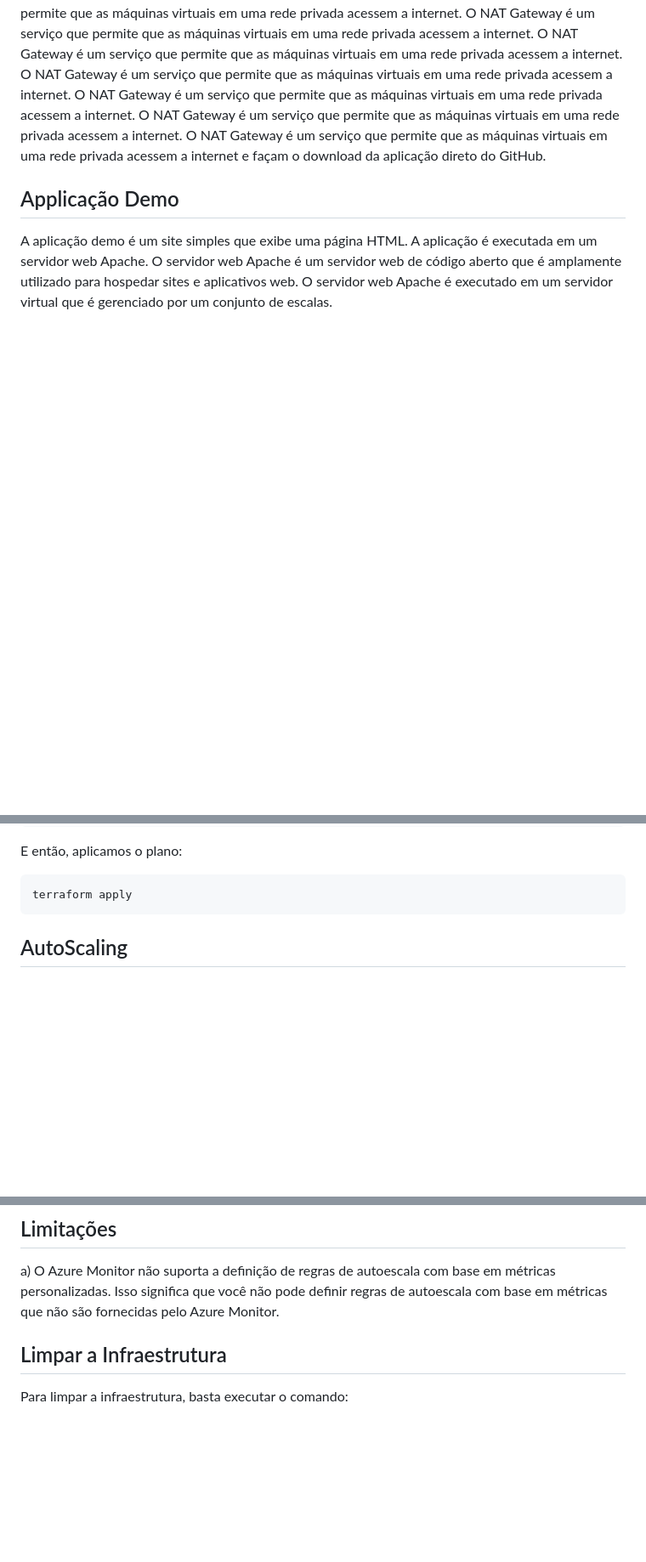
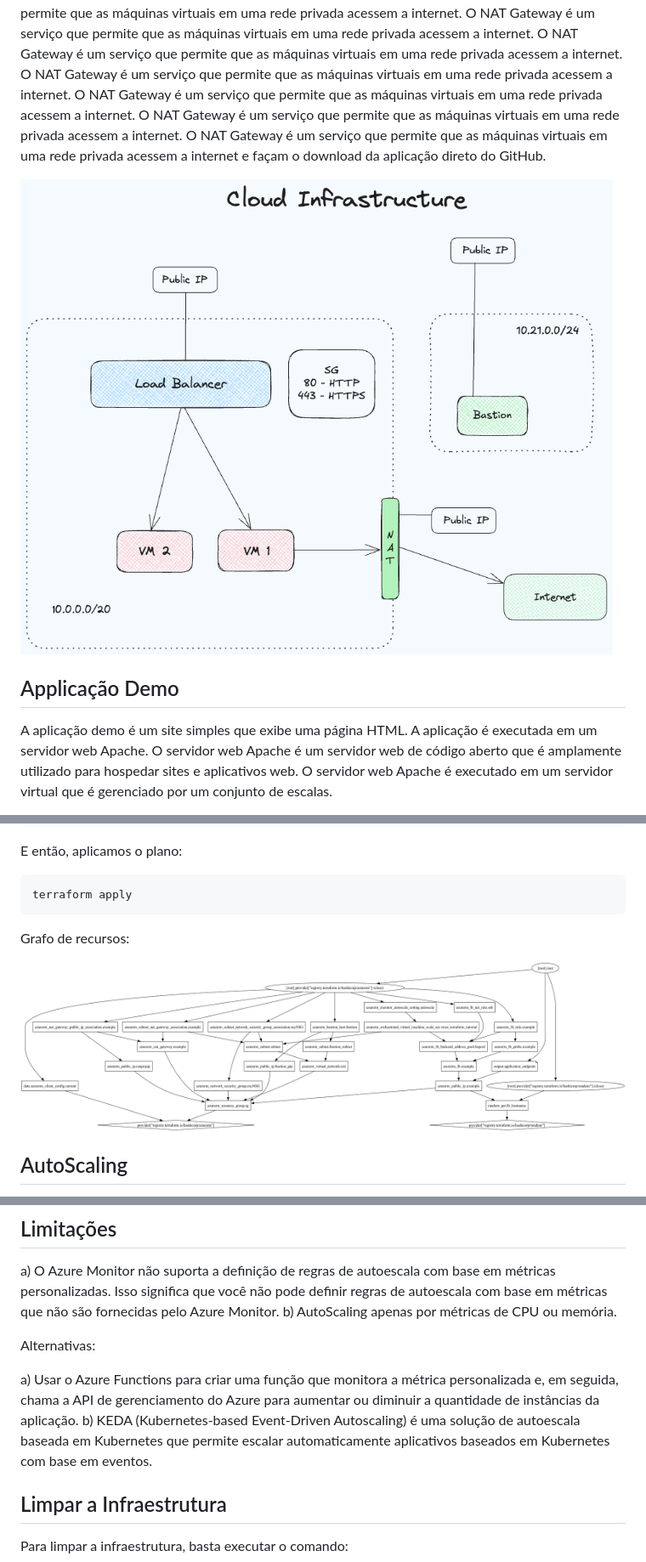
Before and after one commit to gvicentin/inf0500, a Markdown page: inf0554/README.md, 3 parts joined by grey strips. Shown: that part at 85% size. GitHub-like rendering; pictures changed too: inf0554/assets/cloud-infra.png (added), inf0554/assets/graph.png (added); blank space fills up the shorter version.

Commit message:
inf0554: update documentation

````diff
--- a/inf0554/README.md
+++ b/inf0554/README.md
@@ -9,6 +9,8 @@ Um Load Balancer foi criado para distribuir o tráfego entre as máquinas virtua
 Um Bastion host foi utilizado para acessar as máquinas virtuais. O Bastion host é um servidor que fornece acesso seguro a máquinas virtuais em uma rede privada. O Bastion host é um servidor que fornece acesso seguro a máquinas virtuais em uma rede privada. O Bastion host é um servidor que fornece acesso seguro a máquinas virtuais em uma rede privada. O Bastion host é um servidor que fornece acesso seguro a máquinas virtuais em uma rede privada. O Bastion host é um servidor que fornece acesso seguro a máquinas virtuais em uma rede privada. O Bastion host é um servidor que fornece acesso seguro a máquinas virtuais em uma rede privada. O Bastion host é um servidor que fornece acesso seguro a máquinas virtuais em uma rede privada. O Bastion host é um servidor que fornece acesso seguro a máquinas virtuais em uma rede privada. O Bastion host é um servidor que fornece acesso seguro a máquinas virtuais em uma rede privada. O Bastion host é um servidor que fornece acesso seguro a máquinas virtuais em uma rede privada. O Bastion host é um servidor que fornece acesso seguro a máquinas virtuais em uma rede privada. O Bastion host é um servidor que fornece acesso seguro a máquinas virtuais em uma rede privada.
 
 Além disto, tivemos que configurar um NAT Gateway com IP público para permitir que as máquinas virtuais acessem a internet. O NAT Gateway é um serviço que permite que as máquinas virtuais em uma rede privada acessem a internet. O NAT Gateway é um serviço que permite que as máquinas virtuais em uma rede privada acessem a internet. O NAT Gateway é um serviço que permite que as máquinas virtuais em uma rede privada acessem a internet. O NAT Gateway é um serviço que permite que as máquinas virtuais em uma rede privada acessem a internet. O NAT Gateway é um serviço que permite que as máquinas virtuais em uma rede privada acessem a internet. O NAT Gateway é um serviço que permite que as máquinas virtuais em uma rede privada acessem a internet. O NAT Gateway é um serviço que permite que as máquinas virtuais em uma rede privada acessem a internet. O NAT Gateway é um serviço que permite que as máquinas virtuais em uma rede privada acessem a internet. O NAT Gateway é um serviço que permite que as máquinas virtuais em uma rede privada acessem a internet. O NAT Gateway é um serviço que permite que as máquinas virtuais em uma rede privada acessem a internet. O NAT Gateway é um serviço que permite que as máquinas virtuais em uma rede privada acessem a internet e façam o download da aplicação direto do GitHub.
+
+![Arquitetura](assets/cloud-infra.png)
 
 ## Applicação Demo
 
@@ -37,6 +39,10 @@ E então, aplicamos o plano:
 ```
 terraform apply
 ```
+
+Grafo de recursos:
+
+![Grafo de Recursos](assets/graph.png)
 
 ## AutoScaling
 
@@ -90,6 +96,12 @@ Essas duas regras instruem o conjunto de escalas a adicionar uma VM quando a car
 ## Limitações
 
 a) O Azure Monitor não suporta a definição de regras de autoescala com base em métricas personalizadas. Isso significa que você não pode definir regras de autoescala com base em métricas que não são fornecidas pelo Azure Monitor.
+b) AutoScaling apenas por métricas de CPU ou memória.
+
+Alternativas:
+
+a) Usar o Azure Functions para criar uma função que monitora a métrica personalizada e, em seguida, chama a API de gerenciamento do Azure para aumentar ou diminuir a quantidade de instâncias da aplicação.
+b) KEDA (Kubernetes-based Event-Driven Autoscaling) é uma solução de autoescala baseada em Kubernetes que permite escalar automaticamente aplicativos baseados em Kubernetes com base em eventos.
 
 ## Limpar a Infraestrutura
 
````
Also changed, not shown: 3 other files.
